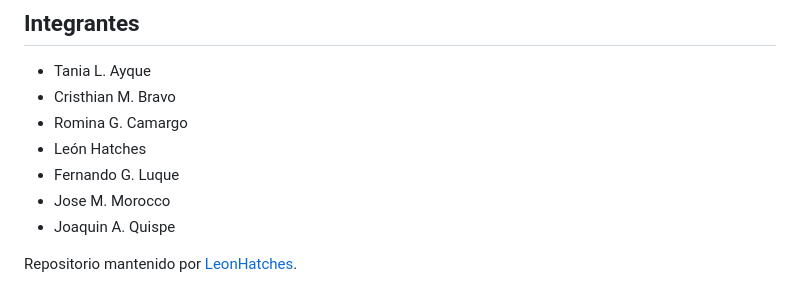
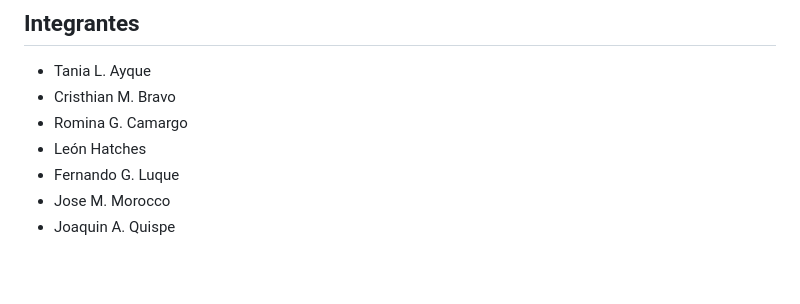
Before and after one commit to LeonHatches/Proyecto_final_FFT_Grupo_3, a Markdown page: README.md, the part around the change. GitHub-like rendering; blank space fills up the shorter version.

Commit message:
Remove maintainer information from README
Removed the maintainer information from the README.

```diff
--- a/README.md
+++ b/README.md
@@ -264,5 +264,3 @@ El proyecto obtuvo el **3.er lugar en la Feria de Proyectos de Ingeniería de Si
 - Fernando G. Luque
 - Jose M. Morocco
 - Joaquin A. Quispe
-
-Repositorio mantenido por [LeonHatches](https://github.com/LeonHatches).
```
